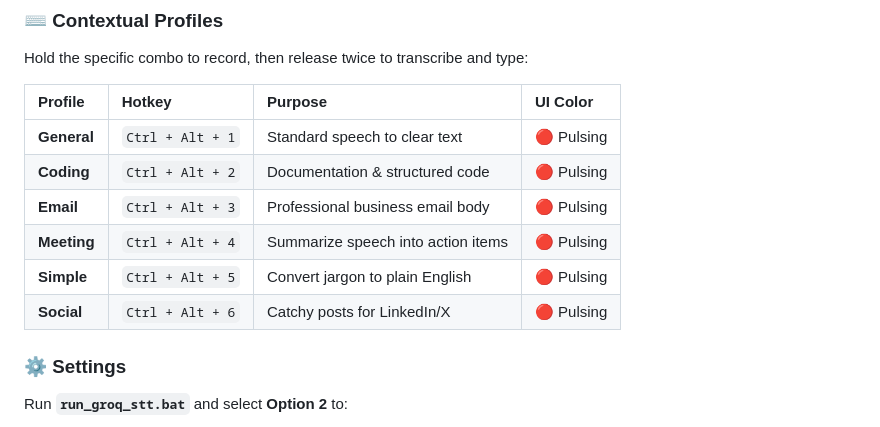
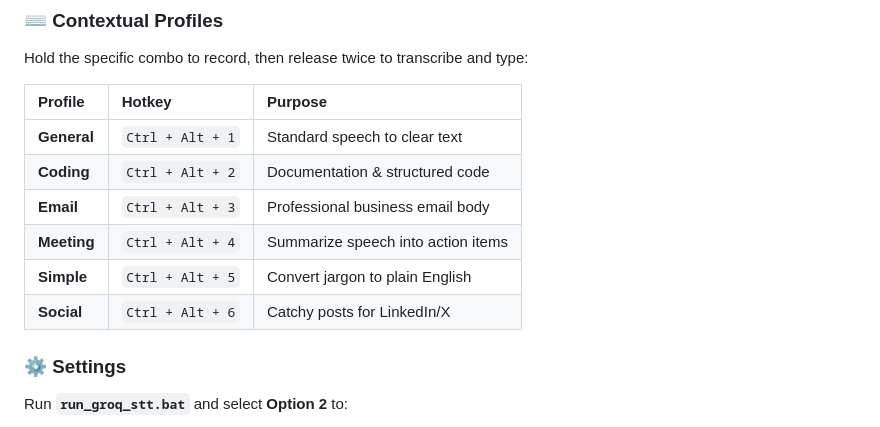
Before and after one commit to krishnakanthb13/speech-to-text, a Markdown page: README.md, the part around the change printed below. Drawn GitHub-style.

Commit message:
v0.0.10 - docs: update documentation and assets for v0.0.10 release
- update recording indicator description to "minimal box widget"
- refine design philosophy to emphasize transparent box design
- add release screenshot and demo gif to README
- simplify profile table by removing UI color column
- update feature description to "minimal layout" with vector animations

BREAKING CHANGE: UI color references removed from profile documentation

```diff
--- a/README.md
+++ b/README.md
@@ -48,14 +52,14 @@ The launcher will automatically check for dependencies, prioritize global packag
 ### ⌨️ Contextual Profiles
 Hold the specific combo to record, then release twice to transcribe and type:
 
-| Profile | Hotkey | Purpose | UI Color |
-| :--- | :--- | :--- | :--- |
-| **General** | `Ctrl + Alt + 1` | Standard speech to clear text | 🔴 Pulsing |
-| **Coding** | `Ctrl + Alt + 2` | Documentation & structured code | 🔴 Pulsing |
-| **Email** | `Ctrl + Alt + 3` | Professional business email body | 🔴 Pulsing |
-| **Meeting** | `Ctrl + Alt + 4` | Summarize speech into action items | 🔴 Pulsing |
-| **Simple** | `Ctrl + Alt + 5` | Convert jargon to plain English | 🔴 Pulsing |
-| **Social** | `Ctrl + Alt + 6` | Catchy posts for LinkedIn/X | 🔴 Pulsing |
+| Profile | Hotkey | Purpose |
+| :--- | :--- | :--- |
+| **General** | `Ctrl + Alt + 1` | Standard speech to clear text |
+| **Coding** | `Ctrl + Alt + 2` | Documentation & structured code |
+| **Email** | `Ctrl + Alt + 3` | Professional business email body |
+| **Meeting** | `Ctrl + Alt + 4` | Summarize speech into action items |
+| **Simple** | `Ctrl + Alt + 5` | Convert jargon to plain English |
+| **Social** | `Ctrl + Alt + 6` | Catchy posts for LinkedIn/X |
 
 ### ⚙️ Settings
 Run **`run_groq_stt.bat`** and select **Option 2** to:
```
Also changed, not shown: other parts of README.md (+5 -1 lines), CODE_DOCUMENTATION.md (+1 -1 lines), DESIGN_PHILOSOPHY.md (+1 -1 lines), assets/Handy-Groq-SST.gif (added), assets/main.png (added), assets/options.png (added), assets/release_v0.0.10.png (added).
